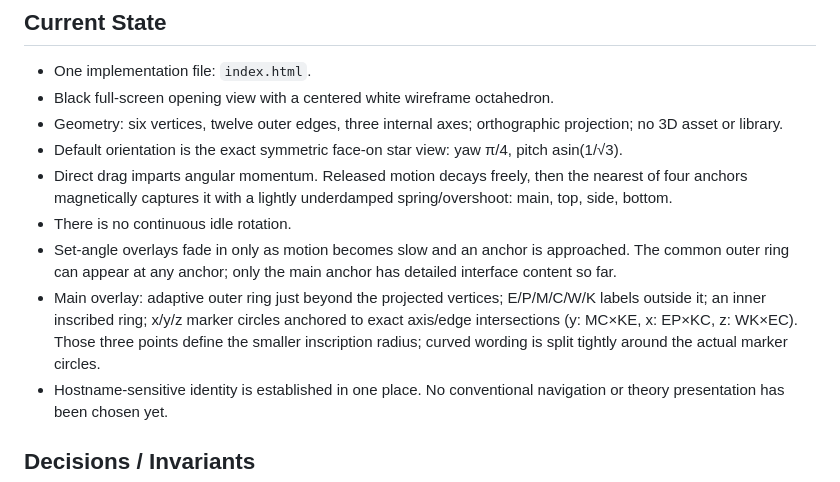
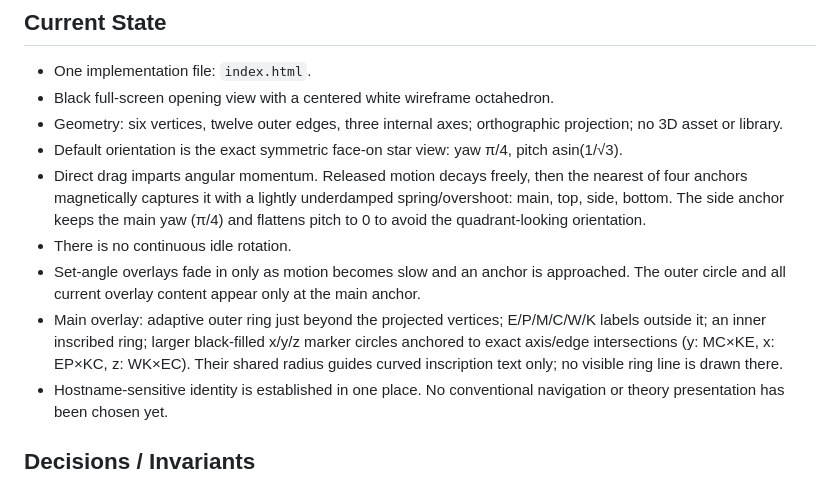
Before and after one commit to raulmiguelparasiii/42, a Markdown page: AGENTS.md, the part around the change. GitHub-like rendering.

Commit message:
Record overlay refinements and side anchor

```diff
--- a/AGENTS.md
+++ b/AGENTS.md
@@ -37,10 +37,10 @@ The full paper does not need to be embedded or uploaded as a PDF. The website ma
 - Black full-screen opening view with a centered white wireframe octahedron.
 - Geometry: six vertices, twelve outer edges, three internal axes; orthographic projection; no 3D asset or library.
 - Default orientation is the exact symmetric face-on star view: yaw π/4, pitch asin(1/√3).
-- Direct drag imparts angular momentum. Released motion decays freely, then the nearest of four anchors magnetically captures it with a lightly underdamped spring/overshoot: main, top, side, bottom.
+- Direct drag imparts angular momentum. Released motion decays freely, then the nearest of four anchors magnetically captures it with a lightly underdamped spring/overshoot: main, top, side, bottom. The side anchor keeps the main yaw (π/4) and flattens pitch to 0 to avoid the quadrant-looking orientation.
 - There is no continuous idle rotation.
-- Set-angle overlays fade in only as motion becomes slow and an anchor is approached. The common outer ring can appear at any anchor; only the main anchor has detailed interface content so far.
-- Main overlay: adaptive outer ring just beyond the projected vertices; E/P/M/C/W/K labels outside it; an inner inscribed ring; x/y/z marker circles anchored to exact axis/edge intersections (y: MC×KE, x: EP×KC, z: WK×EC). Those three points define the smaller inscription radius; curved wording is split tightly around the actual marker circles.
+- Set-angle overlays fade in only as motion becomes slow and an anchor is approached. The outer circle and all current overlay content appear only at the main anchor.
+- Main overlay: adaptive outer ring just beyond the projected vertices; E/P/M/C/W/K labels outside it; an inner inscribed ring; larger black-filled x/y/z marker circles anchored to exact axis/edge intersections (y: MC×KE, x: EP×KC, z: WK×EC). Their shared radius guides curved inscription text only; no visible ring line is drawn there.
 - Hostname-sensitive identity is established in one place. No conventional navigation or theory presentation has been chosen yet.
 
 ## Decisions / Invariants
```
